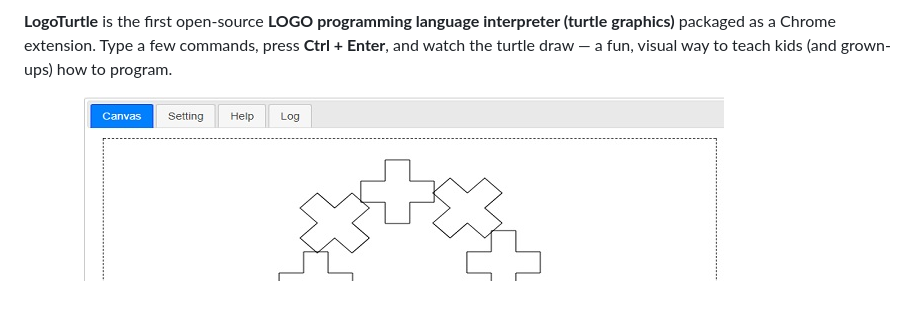
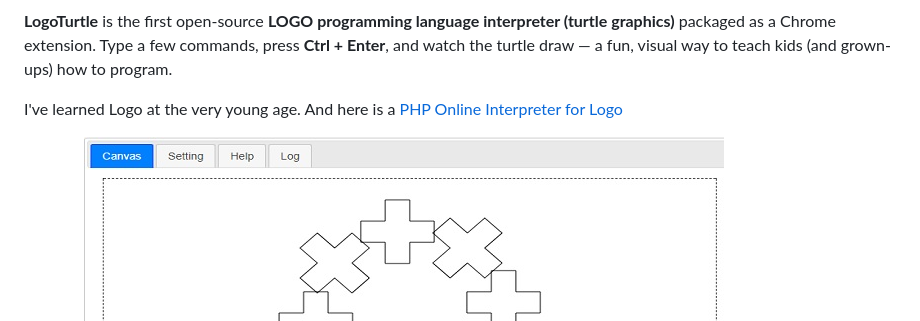
Before and after one commit to DoctorLai/LogoTurtle, a Markdown page: README.md, the part around the change. Rendered like a GitHub page; blank space fills up the shorter version.

Commit message:
Add personal note and interpreter link to README
Added a personal note about learning Logo and a link to a PHP Online Interpreter for Logo.

```diff
--- a/README.md
+++ b/README.md
@@ -18,6 +18,8 @@
 (turtle graphics)** packaged as a Chrome extension. Type a few commands, press
 **Ctrl + Enter**, and watch the turtle draw — a fun, visual way to teach kids
 (and grown-ups) how to program.
+
+I've learned Logo at the very young age. And here is a [PHP Online Interpreter for Logo](https://steakovercooked.com/Software.Logo)
 
 ![Spiral](https://helloacm.com/wp-content/uploads/2018/03/logo-spiral.jpg)
 ![If / Else](https://github.com/DoctorLai/LogoTurtle/blob/master/images/if-else.jpg?raw=true)
```
